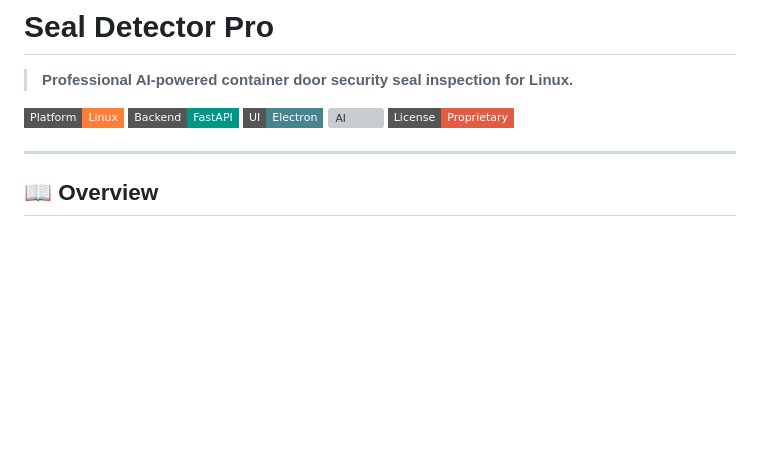
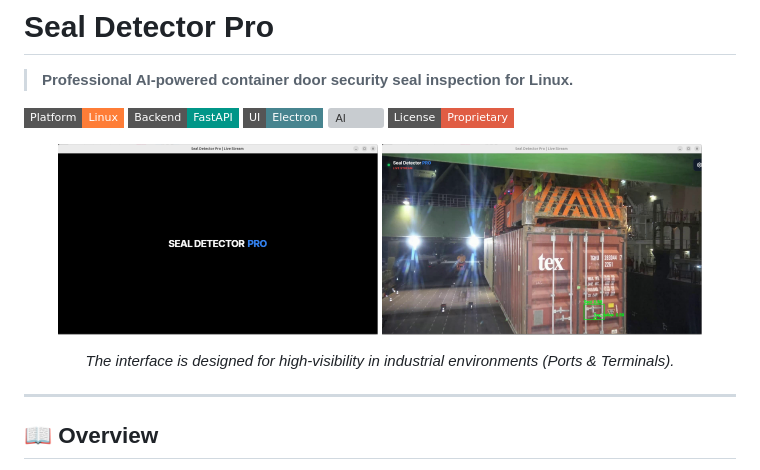
Before and after one commit to mani9441/seal-detector-pro, a Markdown page: README.md, the part around the change printed below. Drawn GitHub-style; pictures changed too: screenshots/detection_view.png (added), screenshots/main_view.png (added); badges without logos; blank space fills up the shorter version; grey boxes are pictures that could not be loaded.

Commit message:
ADD : Added screenshots in README

```diff
--- a/README.md
+++ b/README.md
@@ -7,6 +7,15 @@
 [![UI](https://img.shields.io/badge/UI-Electron-47848F?style=flat-square&logo=electron)](https://www.electronjs.org/)
 [![AI](https://img.shields.io/badge/AI-PyTorch%20%2F%20MMYOLO-EE4C2C?style=flat-square&logo=pytorch)](https://pytorch.org/)
 [![License](https://img.shields.io/badge/License-Proprietary-red?style=flat-square)](##-license)
+
+<p align="center">
+  <img src="screenshots/main_view.png" width="45%" alt="Main Dashboard" />
+  <img src="screenshots/detection_view.png" width="45%" alt="AI Detection" />
+</p>
+
+<p align="center">
+  <i>The interface is designed for high-visibility in industrial environments (Ports & Terminals).</i>
+</p>
 
 ---
 
```
Also changed, not shown: other parts of README.md (+0 -2 lines).
